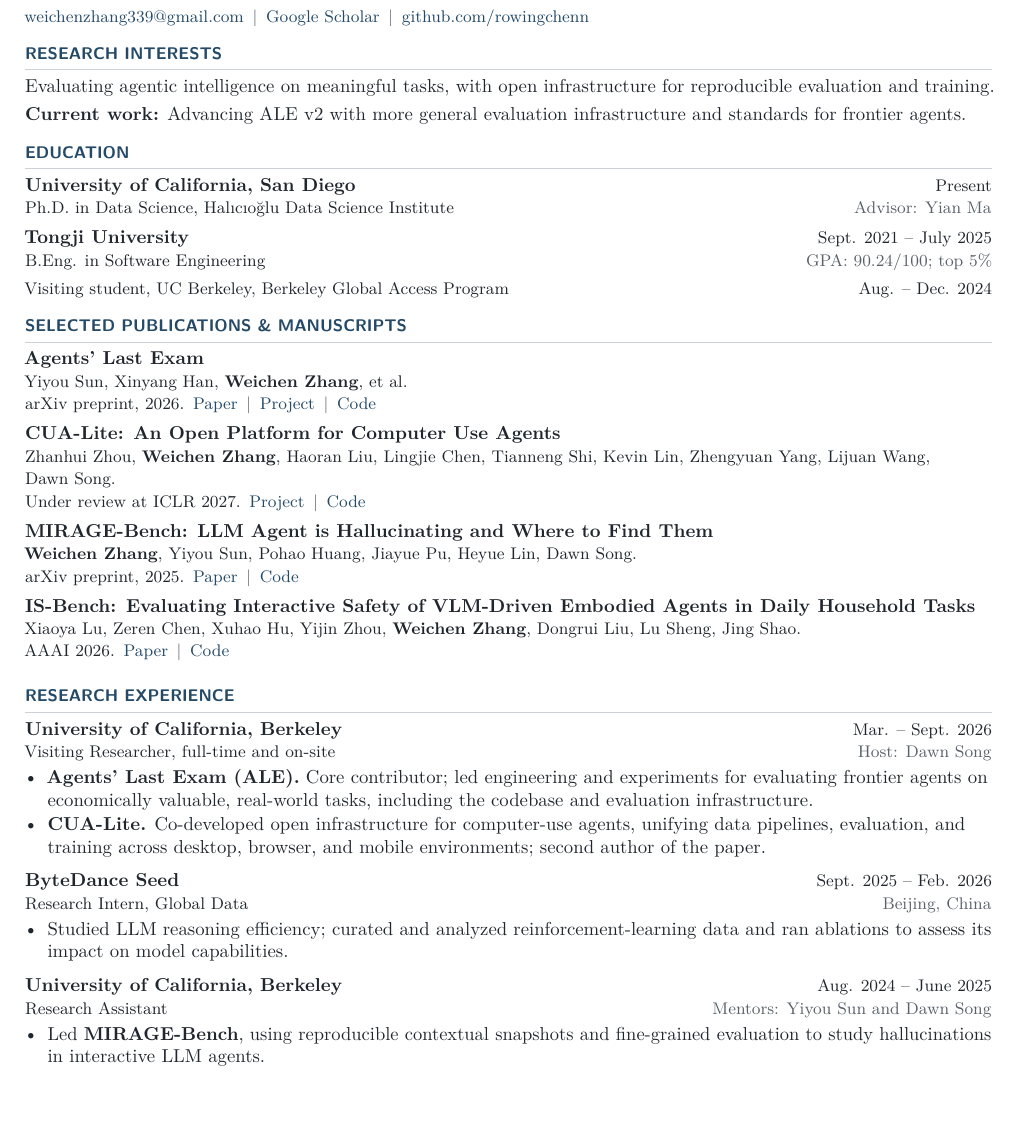
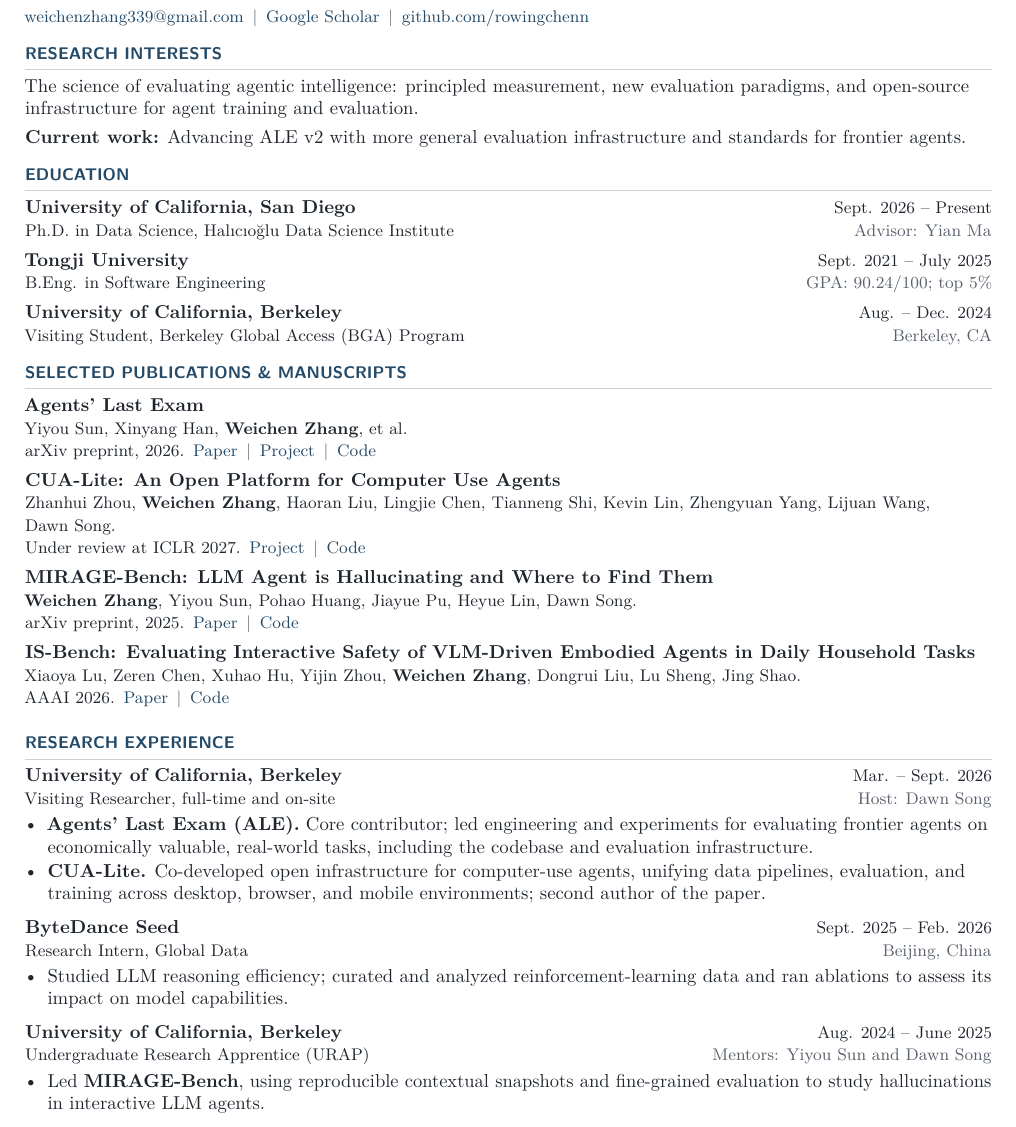
Before and after one commit to rowingchenn/cv, a LaTeX CV (cv.tex): part of the page, cut so that both start at the same text, the shorter picture padded with empty space. Compiled offline with pdfLaTeX.

Commit message:
Refine research interests and clarify education and URAP appointment

```diff
--- a/cv.tex
+++ b/cv.tex
@@ -53,19 +53,19 @@ Ph.D. Student in Data Science\sep University of California, San Diego\par
 \href{https://github.com/rowingchenn}{github.com/rowingchenn}}
 
 \section{RESEARCH INTERESTS}
-Evaluating agentic intelligence on meaningful tasks, with open infrastructure for reproducible evaluation and training.
+The science of evaluating agentic intelligence: principled measurement, new evaluation paradigms, and open-source infrastructure for agent training and evaluation.
 \par\vspace{3pt}
 \textbf{Current work:} Advancing ALE v2 with more general evaluation infrastructure and standards for frontier agents.
 
 \section{EDUCATION}
-% Start date awaits clarification: old CV says 2025; current description says first year.
-\entry{University of California, San Diego}{Present}
+\entry{University of California, San Diego}{Sept. 2026 -- Present}
   {Ph.D. in Data Science, Hal\i c\i o\u glu Data Science Institute}{Advisor: Yian Ma}
 \vspace{4pt}
 \entry{Tongji University}{Sept. 2021 -- July 2025}
   {B.Eng. in Software Engineering}{GPA: 90.24/100; top 5\%}
-\vspace{3pt}
-{\small Visiting student, UC Berkeley, Berkeley Global Access Program\hfill Aug. -- Dec. 2024}\par
+\vspace{4pt}
+\entry{University of California, Berkeley}{Aug. -- Dec. 2024}
+  {Visiting Student, Berkeley Global Access (BGA) Program}{Berkeley, CA}
 
 \section{SELECTED PUBLICATIONS \& MANUSCRIPTS}
 \paper{Agents' Last Exam}
@@ -106,7 +106,7 @@ Evaluating agentic intelligence on meaningful tasks, with open infrastructure fo
 \end{itemize}
 \vspace{4pt}
 \entry{University of California, Berkeley}{Aug. 2024 -- June 2025}
-  {Research Assistant}{Mentors: Yiyou Sun and Dawn Song}
+  {Undergraduate Research Apprentice (URAP)}{Mentors: Yiyou Sun and Dawn Song}
 \begin{itemize}
   \item Led \textbf{MIRAGE-Bench}, using reproducible contextual snapshots and fine-grained evaluation to study hallucinations in interactive LLM agents.
 \end{itemize}
```
